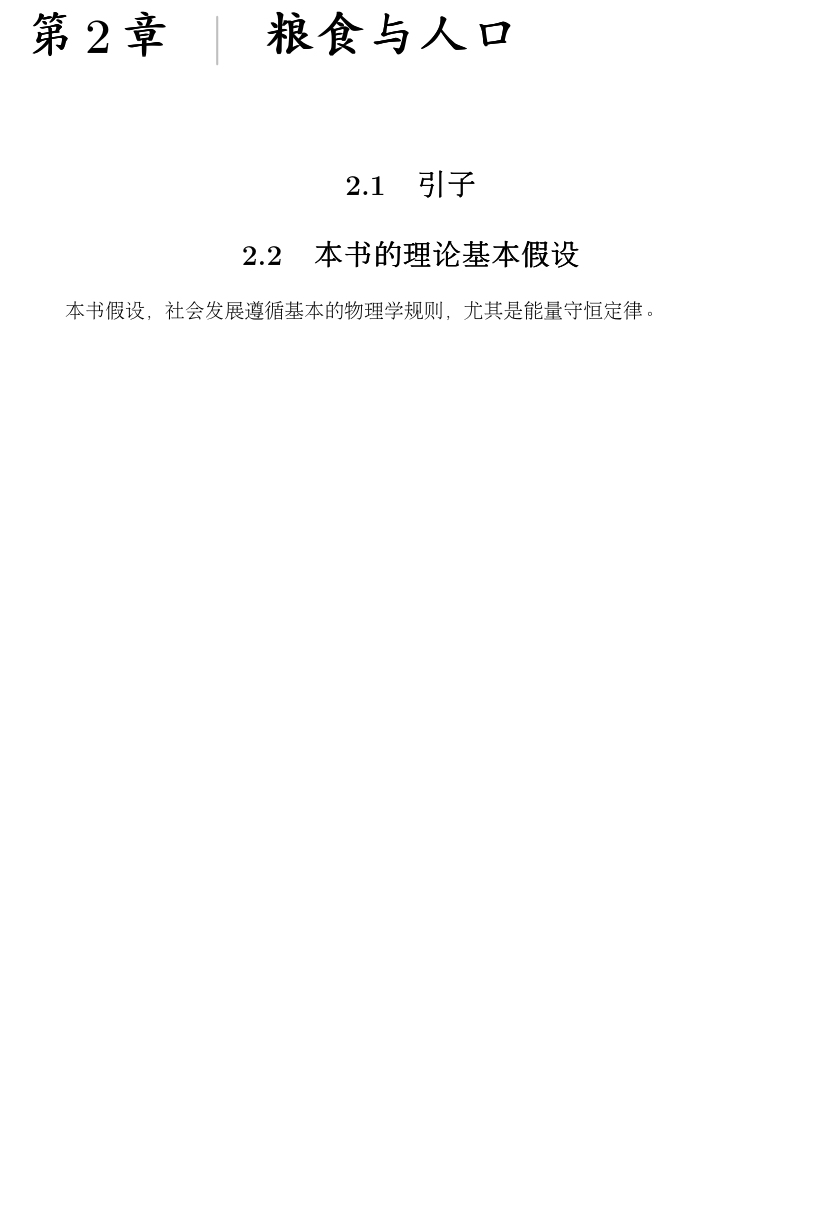
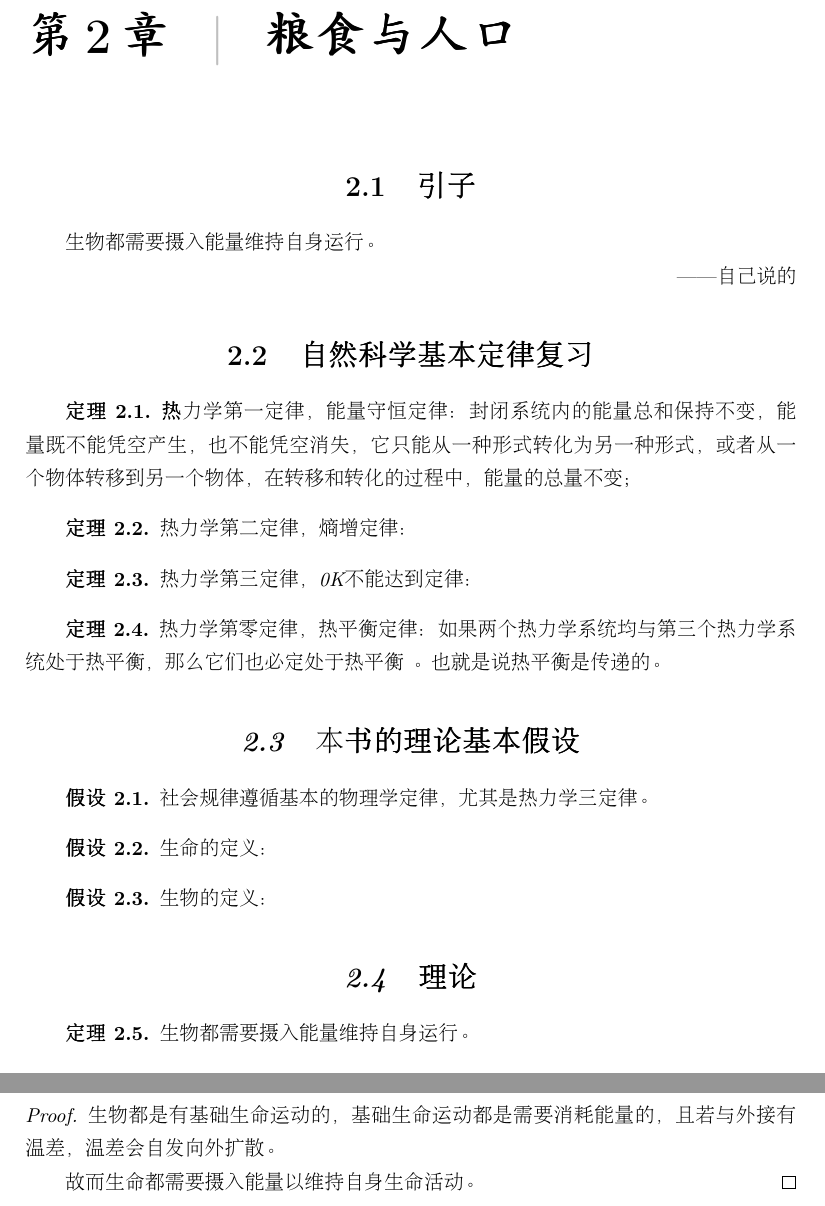
Before and after one commit to BluffeyTest/Food_Power_and_Efficiency, a LaTeX book (粮食、暴力以及效率.tex, which reads FoodandPopulation.tex): part of page 10 of 20 before the commit and two parts of pages 10 and 11 of 22 after it, the two joined at a grey line, cut so that both start at the same text, the shorter picture padded with empty space. Compiled offline with pdfLaTeX.

Commit message:
a little write

```diff
--- a/FoodandPopulation.tex
+++ b/FoodandPopulation.tex
@@ -1,7 +1,32 @@
 \chap{粮食与人口}
 \section{引子}
+生物都需要摄入能量维持自身运行。
+
+\hfill ------自己说的
+
+\section{自然科学基本定律复习}
+\theorem{热力学第一定律，能量守恒定律：}封闭系统内的能量总和保持不变，能量既不能凭空产生，也不能凭空消失，它只能从一种形式转化为另一种形式，或者从一个物体转移到另一个物体，在转移和转化的过程中，能量的总量不变；
+\theorem 热力学第二定律，熵增定律：
+\theorem 热力学第三定律，0K不能达到定律：
+\theorem 热力学第零定律，热平衡定律：如果两个热力学系统均与第三个热力学系统处于热平衡，那么它们也必定处于热平衡 。也就是说热平衡是传递的。
+
+
 \section{本书的理论基本假设}
-本书假设，社会发展遵循基本的物理学规则，尤其是能量守恒定律。
+\assume  社会规律遵循基本的物理学定律，尤其是热力学三定律。
+\assume 生命的定义：
+\assume 生物的定义：
+
+
+\section{理论}
+\theorem 生物都需要摄入能量维持自身运行。
+\begin{proof}
+    生物都是有基础生命运动的，基础生命运动都是需要消耗能量的，且若与外接有温差，温差会自发向外扩散。
+
+    故而生命都需要摄入能量以维持自身生命活动。
+\end{proof}
+\newpage
+
+% 下面这些内容都将使用定理或者引理描述
 \section{粮食与人口}
 \section{粮食与财富}
 \section{人口与财富}
--- a/粮食、暴力以及效率.tex
+++ b/粮食、暴力以及效率.tex
@@ -37,6 +37,7 @@
 \theoremstyle{plain}
 % \indent 为了段前空两格
 % \newtheorem{theorem}{\indent 定理}[section]
+\newtheorem{assume}{\indent 假设}[chapter]
 \newtheorem{theorem}{\indent 定理}[chapter]
 \newtheorem{lemma}[theorem]{\indent 引理}
 \newtheorem{proposition}[theorem]{\indent 命题}
```
